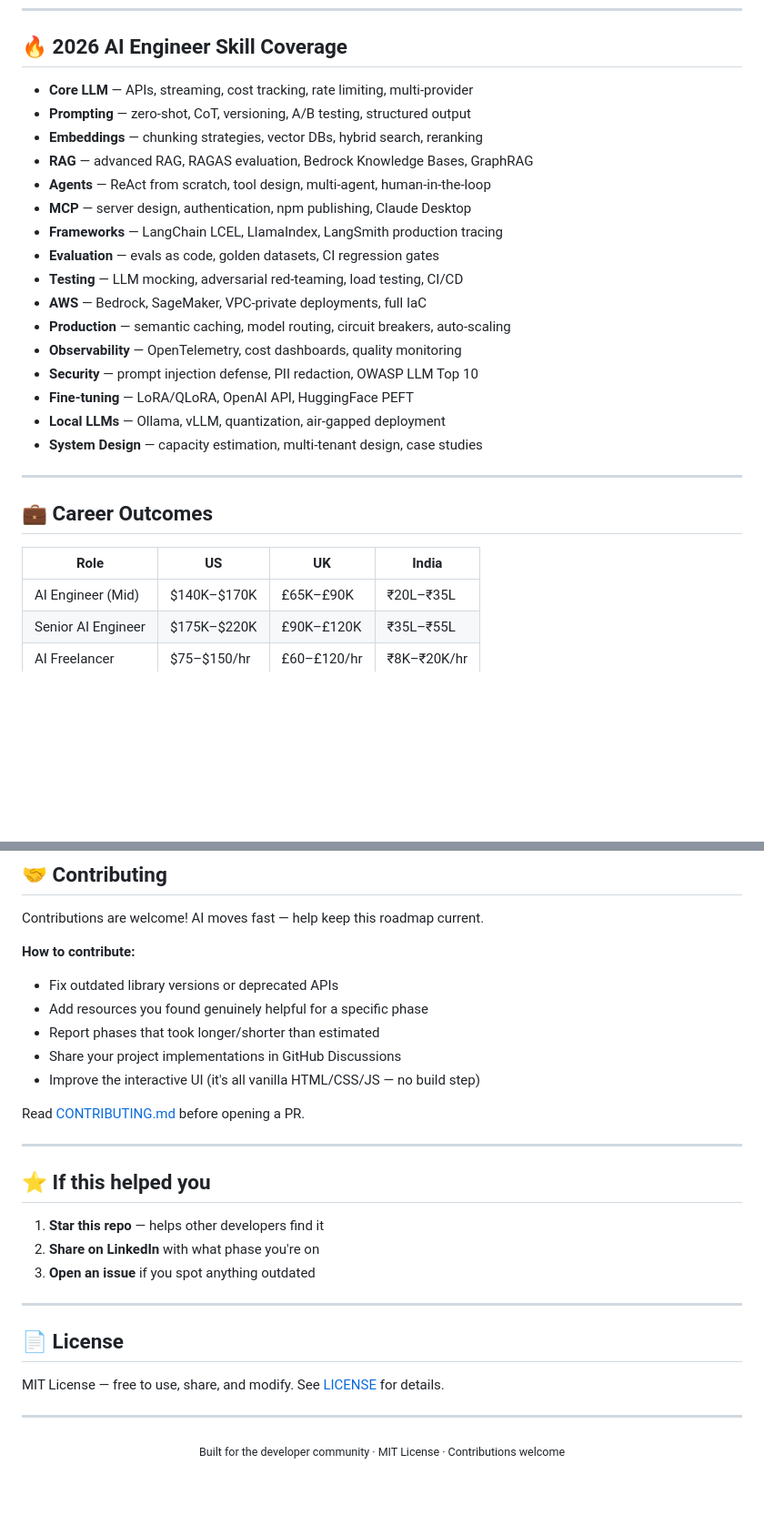
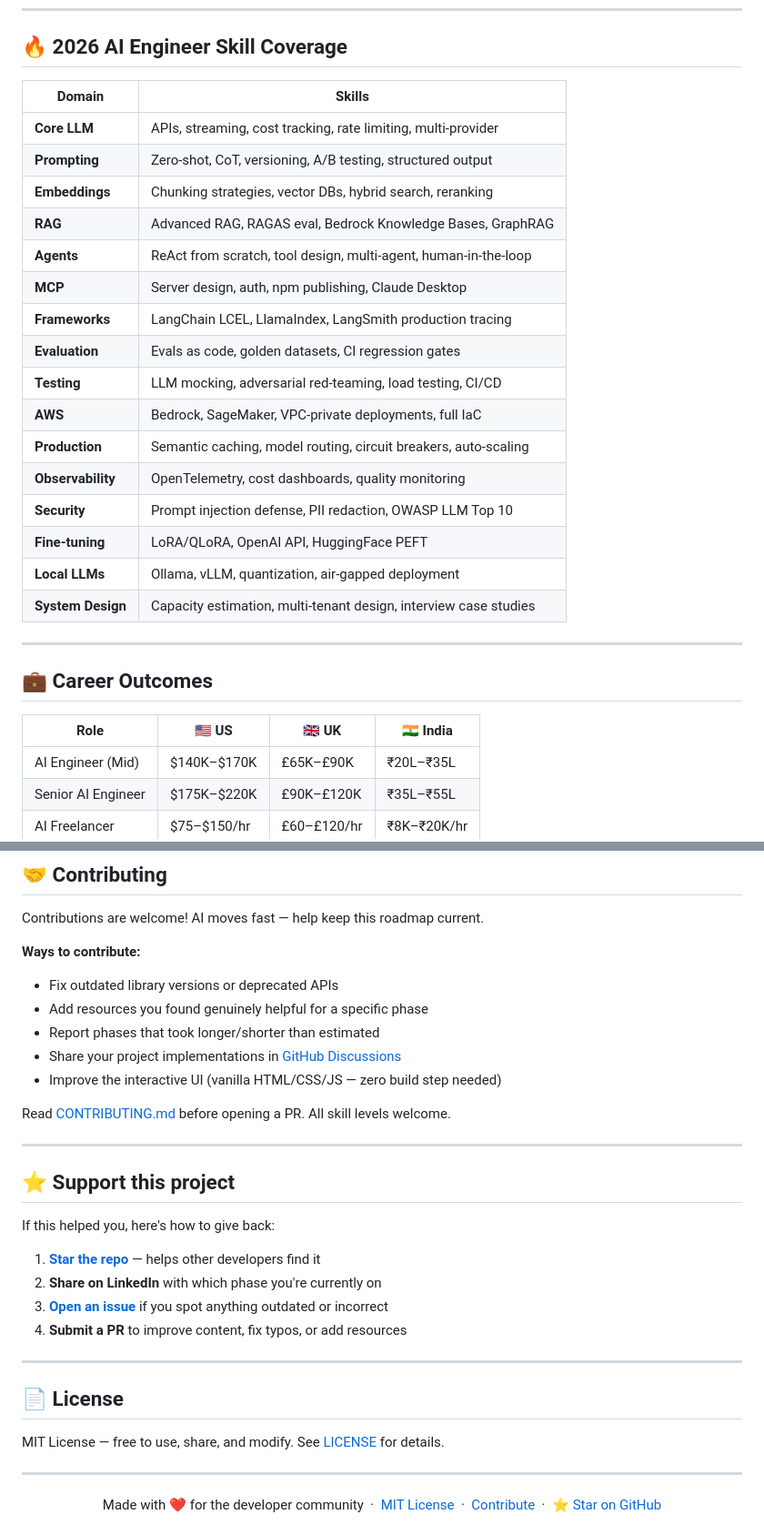
Before and after one commit to Rohitnale000/ai-engineer-roadmap, a Markdown page: README.md, 2 parts joined by grey strips. Shown at 91% size. GitHub-like rendering; blank space fills up the shorter version.

Commit message:
docs: update README with correct GitHub links and improved formatting
- Replace all YOUR_USERNAME placeholders with Rohitnale000
- Fix live demo, repo, badge, clone, discussions, and issue URLs
- Reformat skill coverage as a table for better readability
- Add flag emojis to career outcomes table
- Strengthen open-source signals with direct GitHub links

Co-Authored-By: Claude Sonnet 4.6 <noreply@anthropic.com>

```diff
--- a/README.md
+++ b/README.md
@@ -143,29 +148,31 @@ The `index.html` is a **fully self-contained, offline-capable** interactive app
 
 ## 🔥 2026 AI Engineer Skill Coverage
 
-- **Core LLM** — APIs, streaming, cost tracking, rate limiting, multi-provider
-- **Prompting** — zero-shot, CoT, versioning, A/B testing, structured output
-- **Embeddings** — chunking strategies, vector DBs, hybrid search, reranking
-- **RAG** — advanced RAG, RAGAS evaluation, Bedrock Knowledge Bases, GraphRAG
-- **Agents** — ReAct from scratch, tool design, multi-agent, human-in-the-loop
-- **MCP** — server design, authentication, npm publishing, Claude Desktop
-- **Frameworks** — LangChain LCEL, LlamaIndex, LangSmith production tracing
-- **Evaluation** — evals as code, golden datasets, CI regression gates
-- **Testing** — LLM mocking, adversarial red-teaming, load testing, CI/CD
-- **AWS** — Bedrock, SageMaker, VPC-private deployments, full IaC
-- **Production** — semantic caching, model routing, circuit breakers, auto-scaling
-- **Observability** — OpenTelemetry, cost dashboards, quality monitoring
-- **Security** — prompt injection defense, PII redaction, OWASP LLM Top 10
-- **Fine-tuning** — LoRA/QLoRA, OpenAI API, HuggingFace PEFT
-- **Local LLMs** — Ollama, vLLM, quantization, air-gapped deployment
-- **System Design** — capacity estimation, multi-tenant design, case studies
+| Domain | Skills |
+|--------|--------|
+| **Core LLM** | APIs, streaming, cost tracking, rate limiting, multi-provider |
+| **Prompting** | Zero-shot, CoT, versioning, A/B testing, structured output |
+| **Embeddings** | Chunking strategies, vector DBs, hybrid search, reranking |
+| **RAG** | Advanced RAG, RAGAS eval, Bedrock Knowledge Bases, GraphRAG |
+| **Agents** | ReAct from scratch, tool design, multi-agent, human-in-the-loop |
+| **MCP** | Server design, auth, npm publishing, Claude Desktop |
+| **Frameworks** | LangChain LCEL, LlamaIndex, LangSmith production tracing |
+| **Evaluation** | Evals as code, golden datasets, CI regression gates |
+| **Testing** | LLM mocking, adversarial red-teaming, load testing, CI/CD |
+| **AWS** | Bedrock, SageMaker, VPC-private deployments, full IaC |
+| **Production** | Semantic caching, model routing, circuit breakers, auto-scaling |
+| **Observability** | OpenTelemetry, cost dashboards, quality monitoring |
+| **Security** | Prompt injection defense, PII redaction, OWASP LLM Top 10 |
+| **Fine-tuning** | LoRA/QLoRA, OpenAI API, HuggingFace PEFT |
+| **Local LLMs** | Ollama, vLLM, quantization, air-gapped deployment |
+| **System Design** | Capacity estimation, multi-tenant design, interview case studies |
 
 ---
 
 ## 💼 Career Outcomes
 
-| Role | US | UK | India |
-|------|----|----|-------|
+| Role | 🇺🇸 US | 🇬🇧 UK | 🇮🇳 India |
+|------|--------|--------|----------|
 | AI Engineer (Mid) | $140K–$170K | £65K–£90K | ₹20L–₹35L |
 | Senior AI Engineer | $175K–$220K | £90K–£120K | ₹35L–₹55L |
 | AI Freelancer | $75–$150/hr | £60–£120/hr | ₹8K–₹20K/hr |
@@ -188,22 +195,25 @@ ai-engineer-roadmap/
 
 Contributions are welcome! AI moves fast — help keep this roadmap current.
 
-**How to contribute:**
+**Ways to contribute:**
 - Fix outdated library versions or deprecated APIs
 - Add resources you found genuinely helpful for a specific phase
 - Report phases that took longer/shorter than estimated
-- Share your project implementations in GitHub Discussions
-- Improve the interactive UI (it's all vanilla HTML/CSS/JS — no build step)
+- Share your project implementations in [GitHub Discussions](https://github.com/Rohitnale000/ai-engineer-roadmap/discussions)
+- Improve the interactive UI (vanilla HTML/CSS/JS — zero build step needed)
 
-Read [CONTRIBUTING.md](CONTRIBUTING.md) before opening a PR.
+Read [CONTRIBUTING.md](CONTRIBUTING.md) before opening a PR. All skill levels welcome.
 
 ---
 
-## ⭐ If this helped you
+## ⭐ Support this project
 
-1. **Star this repo** — helps other developers find it
-2. **Share on LinkedIn** with what phase you're on
-3. **Open an issue** if you spot anything outdated
+If this helped you, here's how to give back:
+
+1. **[Star the repo](https://github.com/Rohitnale000/ai-engineer-roadmap)** — helps other developers find it
+2. **Share on LinkedIn** with which phase you're currently on
+3. **[Open an issue](https://github.com/Rohitnale000/ai-engineer-roadmap/issues)** if you spot anything outdated or incorrect
+4. **Submit a PR** to improve content, fix typos, or add resources
 
 ---
 
@@ -214,5 +224,7 @@ MIT License — free to use, share, and modify. See [LICENSE](LICENSE) for detai
 ---
 
 <div align="center">
-  <sub>Built for the developer community · MIT License · Contributions welcome</sub>
+
+Made with ❤️ for the developer community &nbsp;·&nbsp; [MIT License](LICENSE) &nbsp;·&nbsp; [Contribute](CONTRIBUTING.md) &nbsp;·&nbsp; [⭐ Star on GitHub](https://github.com/Rohitnale000/ai-engineer-roadmap)
+
 </div>
```
Also changed, not shown: other parts of README.md (+50 -45 lines).
